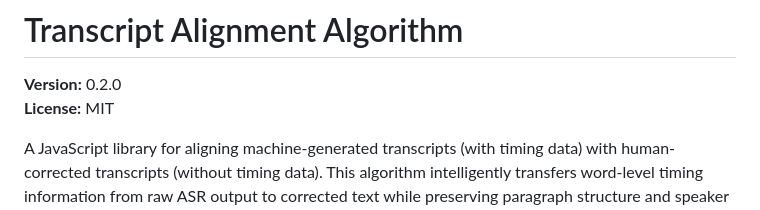
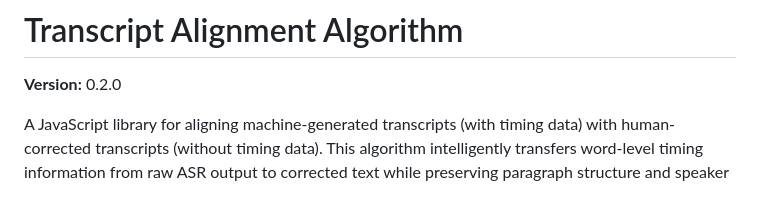
Before and after one commit to theirstory/ts-aligner, a Markdown page: README.md, the part around the change. Drawn GitHub-style.

Commit message:
Remove license section from README
Removed license information from the README.

```diff
--- a/README.md
+++ b/README.md
@@ -1,7 +1,6 @@
 # Transcript Alignment Algorithm
 
 **Version:** 0.2.0
-**License:** MIT
 
 A JavaScript library for aligning machine-generated transcripts (with timing data) with human-corrected transcripts (without timing data). This algorithm intelligently transfers word-level timing information from raw ASR output to corrected text while preserving paragraph structure and speaker labels.
 
```
